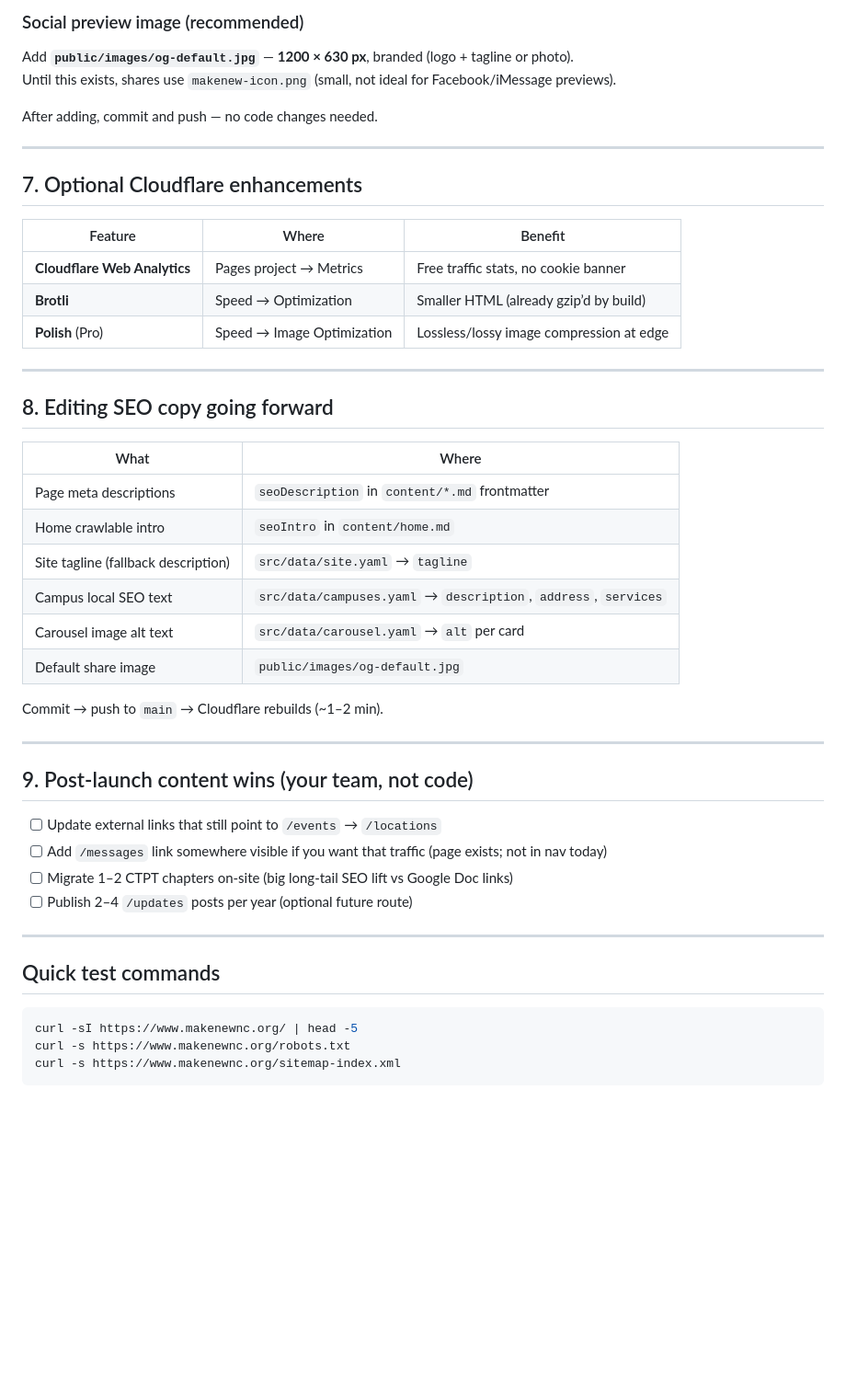
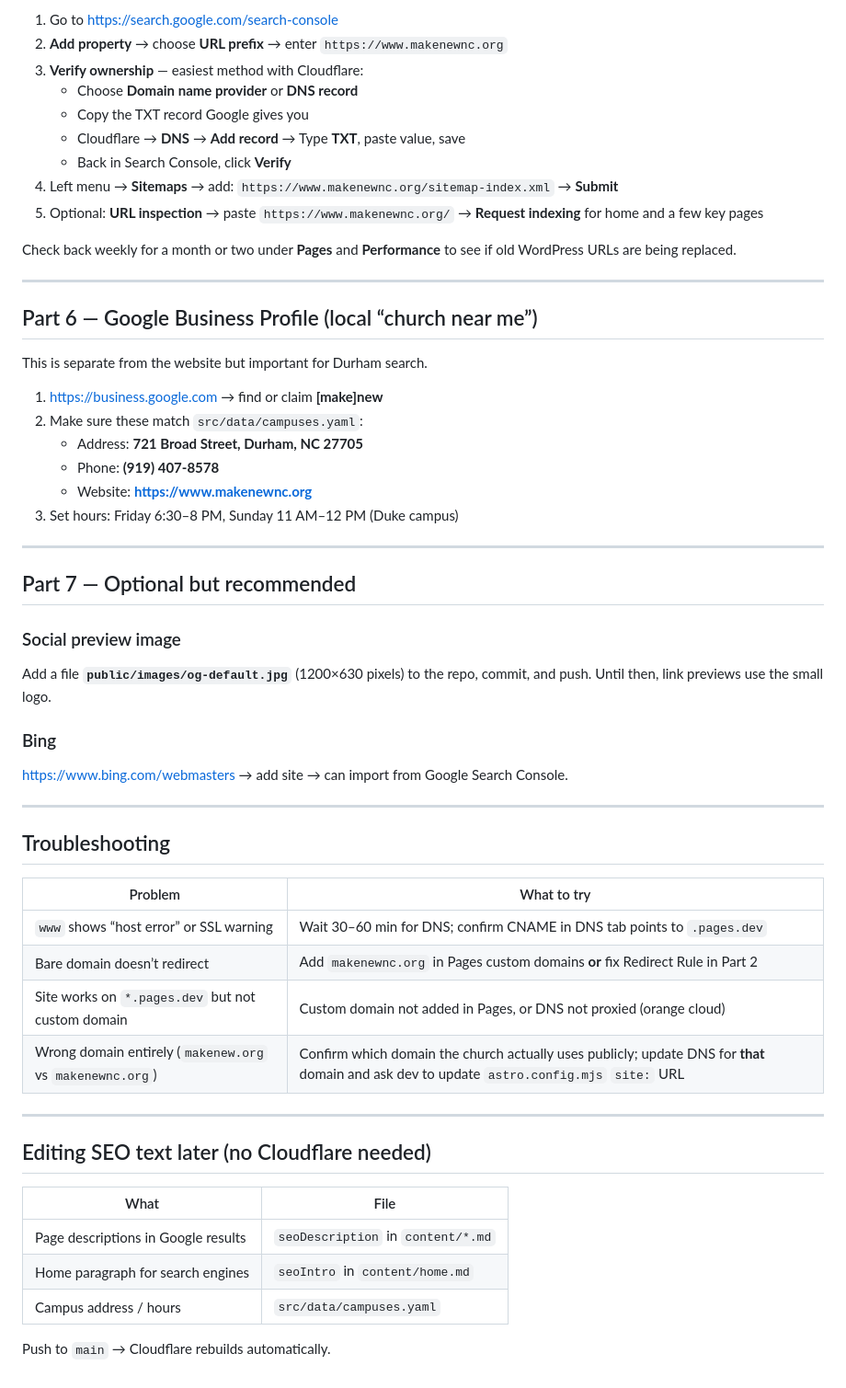
Before and after one commit to andyjuice/makenewnc, a Markdown page: docs/cloudflare-seo-checklist.md, the part around one of its changes. Shown at 92% size. Rendered like a GitHub page; blank space fills up the shorter version.

````diff
--- a/docs/cloudflare-seo-checklist.md
+++ b/docs/cloudflare-seo-checklist.md
@@ -90,51 +144,60 @@ Repeat or create listings for NC State / UNC when you have physical addresses.
 
-### Social preview image (recommended)
+1. Go to [https://search.google.com/search-console](https://search.google.com/search-console)
+2. **Add property** → choose **URL prefix** → enter `https://www.makenewnc.org`
+3. **Verify ownership** — easiest method with Cloudflare:
+   - Choose **Domain name provider** or **DNS record**
+   - Copy the TXT record Google gives you
+   - Cloudflare → **DNS** → **Add record** → Type **TXT**, paste value, save
+   - Back in Search Console, click **Verify**
+4. Left menu → **Sitemaps** → add: `https://www.makenewnc.org/sitemap-index.xml` → **Submit**
+5. Optional: **URL inspection** → paste `https://www.makenewnc.org/` → **Request indexing** for home and a few key pages
 
-Add **`public/images/og-default.jpg`** — **1200 × 630 px**, branded (logo + tagline or photo).
-Until this exists, shares use `makenew-icon.png` (small, not ideal for Facebook/iMessage previews).
-
-After adding, commit and push — no code changes needed.
+Check back weekly for a month or two under **Pages** and **Performance** to see if old WordPress URLs are being replaced.
 
 ---
 
-## 7. Optional Cloudflare enhancements
+## Part 6 — Google Business Profile (local “church near me”)
 
-| Feature | Where | Benefit |
-|---------|-------|---------|
-| **Cloudflare Web Analytics** | Pages project → Metrics | Free traffic stats, no cookie banner |
-| **Brotli** | Speed → Optimization | Smaller HTML (already gzip’d by build) |
-| **Polish** (Pro) | Speed → Image Optimization | Lossless/lossy image compression at edge |
+This is separate from the website but important for Durham search.
+
+1. [https://business.google.com](https://business.google.com) → find or claim **[make]new**
+2. Make sure these match `src/data/campuses.yaml`:
+   - Address: **721 Broad Street, Durham, NC 27705**
+   - Phone: **(919) 407-8578**
+   - Website: **https://www.makenewnc.org**
+3. Set hours: Friday 6:30–8 PM, Sunday 11 AM–12 PM (Duke campus)
 
 ---
 
-## 8. Editing SEO copy going forward
+## Part 7 — Optional but recommended
 
-| What | Where |
-|------|-------|
-| Page meta descriptions | `seoDescription` in `content/*.md` frontmatter |
-| Home crawlable intro | `seoIntro` in `content/home.md` |
-| Site tagline (fallback description) | `src/data/site.yaml` → `tagline` |
-| Campus local SEO text | `src/data/campuses.yaml` → `description`, `address`, `services` |
-| Carousel image alt text | `src/data/carousel.yaml` → `alt` per card |
-| Default share image | `public/images/og-default.jpg` |
+### Social preview image
 
-Commit → push to `main` → Cloudflare rebuilds (~1–2 min).
+Add a file **`public/images/og-default.jpg`** (1200×630 pixels) to the repo, commit, and push. Until then, link previews use the small logo.
+
+### Bing
+
+[https://www.bing.com/webmasters](https://www.bing.com/webmasters) → add site → can import from Google Search Console.
 
 ---
 
-## 9. Post-launch content wins (your team, not code)
+## Troubleshooting
 
-- [ ] Update external links that still point to `/events` → `/locations`
-- [ ] Add `/messages` link somewhere visible if you want that traffic (page exists; not in nav today)
-- [ ] Migrate 1–2 CTPT chapters on-site (big long-tail SEO lift vs Google Doc links)
-- [ ] Publish 2–4 `/updates` posts per year (optional future route)
+| Problem | What to try |
+|---------|-------------|
+| `www` shows “host error” or SSL warning | Wait 30–60 min for DNS; confirm CNAME in DNS tab points to `.pages.dev` |
+| Bare domain doesn’t redirect | Add `makenewnc.org` in Pages custom domains **or** fix Redirect Rule in Part 2 |
+| Site works on `*.pages.dev` but not custom domain | Custom domain not added in Pages, or DNS not proxied (orange cloud) |
+| Wrong domain entirely (`makenew.org` vs `makenewnc.org`) | Confirm which domain the church actually uses publicly; update DNS for **that** domain and ask dev to update `astro.config.mjs` `site:` URL |
 
 ---
 
-## Quick test commands
+## Editing SEO text later (no Cloudflare needed)
 
-```bash
-curl -sI https://www.makenewnc.org/ | head -5
-curl -s https://www.makenewnc.org/robots.txt
-curl -s https://www.makenewnc.org/sitemap-index.xml
-```
+| What | File |
+|------|------|
+| Page descriptions in Google results | `seoDescription` in `content/*.md` |
+| Home paragraph for search engines | `seoIntro` in `content/home.md` |
+| Campus address / hours | `src/data/campuses.yaml` |
+
+Push to `main` → Cloudflare rebuilds automatically.
````
Also changed, not shown: other parts of docs/cloudflare-seo-checklist.md (+109 -55 lines).
